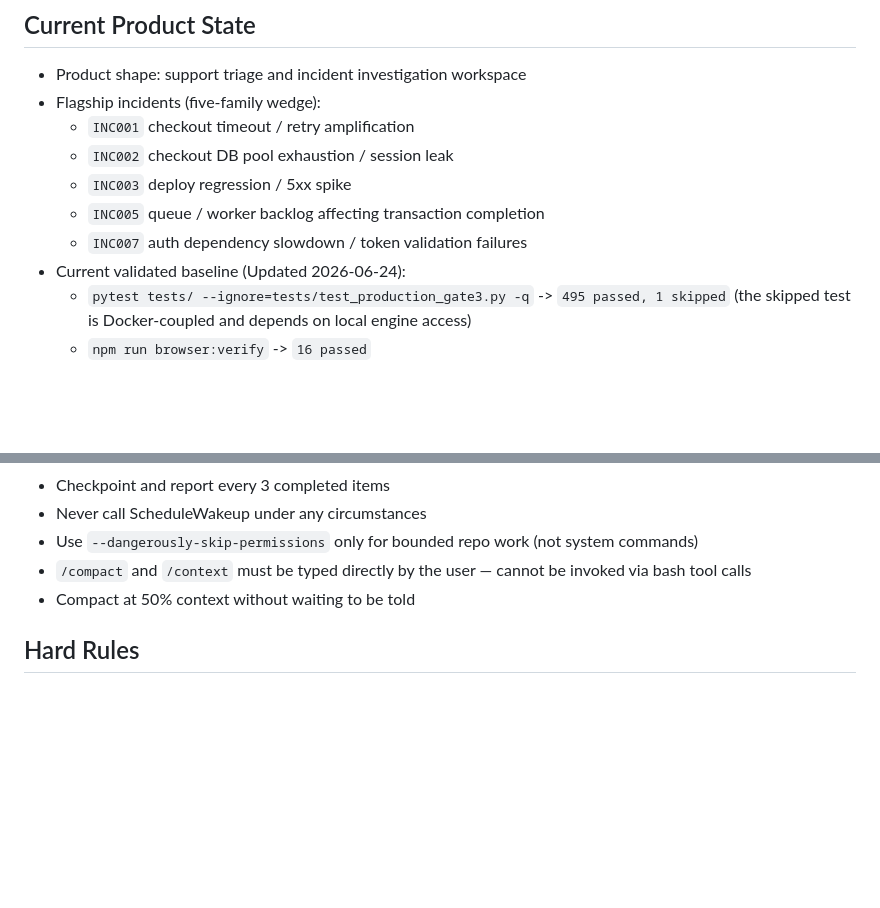
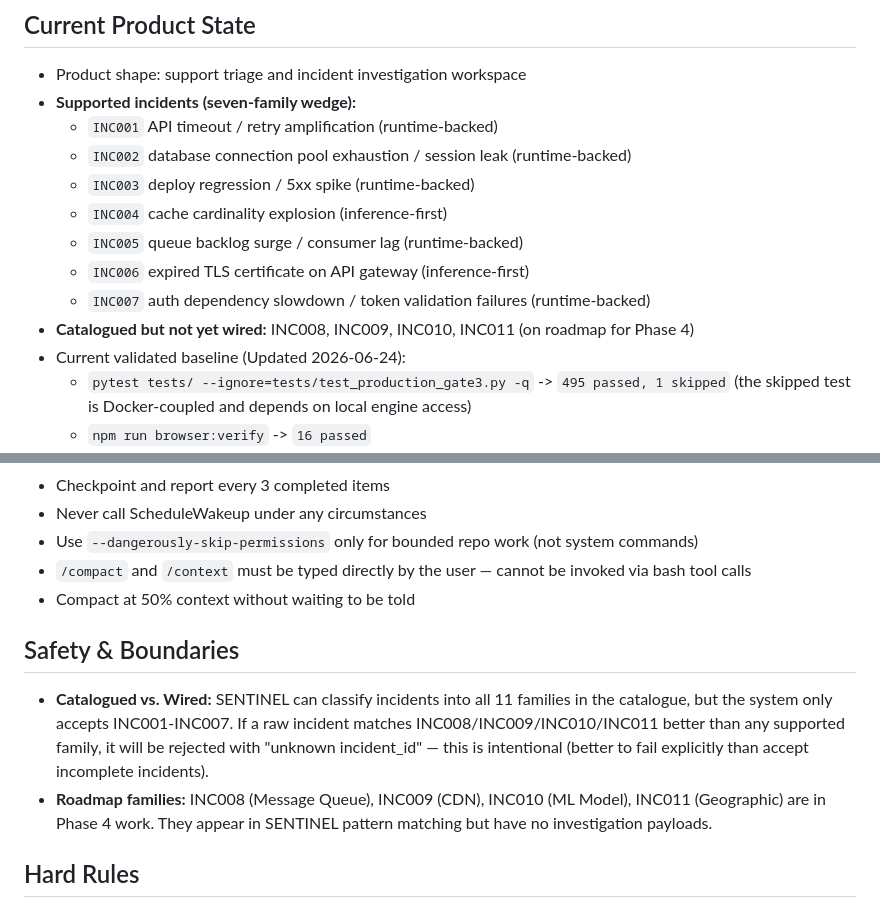
Before and after one commit to kunalkachru/nexus-v2, a Markdown page: AGENTS.md, 2 parts joined by grey strips. Rendered like a GitHub page; blank space fills up the shorter version.

```diff
--- a/AGENTS.md
+++ b/AGENTS.md
@@ -5,12 +5,15 @@ Use this file as the top-level control surface for Codex or Claude working in th
 ## Current Product State
 
 - Product shape: support triage and incident investigation workspace
-- Flagship incidents (five-family wedge):
-  - `INC001` checkout timeout / retry amplification
-  - `INC002` checkout DB pool exhaustion / session leak
-  - `INC003` deploy regression / 5xx spike
-  - `INC005` queue / worker backlog affecting transaction completion
-  - `INC007` auth dependency slowdown / token validation failures
+- **Supported incidents (seven-family wedge):**
+  - `INC001` API timeout / retry amplification (runtime-backed)
+  - `INC002` database connection pool exhaustion / session leak (runtime-backed)
+  - `INC003` deploy regression / 5xx spike (runtime-backed)
+  - `INC004` cache cardinality explosion (inference-first)
+  - `INC005` queue backlog surge / consumer lag (runtime-backed)
+  - `INC006` expired TLS certificate on API gateway (inference-first)
+  - `INC007` auth dependency slowdown / token validation failures (runtime-backed)
+- **Catalogued but not yet wired:** INC008, INC009, INC010, INC011 (on roadmap for Phase 4)
 - Current validated baseline (Updated 2026-06-24):
   - `pytest tests/ --ignore=tests/test_production_gate3.py -q` -> `495 passed, 1 skipped` (the skipped test is Docker-coupled and depends on local engine access)
   - `npm run browser:verify` -> `16 passed`
@@ -126,6 +129,11 @@ These rules apply to all Claude Code autonomous loop sessions:
 - Use `--dangerously-skip-permissions` only for bounded repo work (not system commands)
 - `/compact` and `/context` must be typed directly by the user — cannot be invoked via bash tool calls
 - Compact at 50% context without waiting to be told
+
+## Safety & Boundaries
+
+- **Catalogued vs. Wired:** SENTINEL can classify incidents into all 11 families in the catalogue, but the system only accepts INC001-INC007. If a raw incident matches INC008/INC009/INC010/INC011 better than any supported family, it will be rejected with "unknown incident_id" — this is intentional (better to fail explicitly than accept incomplete incidents).
+- **Roadmap families:** INC008 (Message Queue), INC009 (CDN), INC010 (ML Model), INC011 (Geographic) are in Phase 4 work. They appear in SENTINEL pattern matching but have no investigation payloads.
 
 ## Hard Rules
 
```
Also changed, not shown: README.md (+6 -10 lines).
